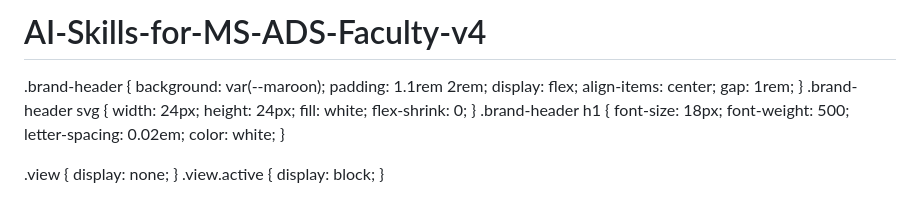
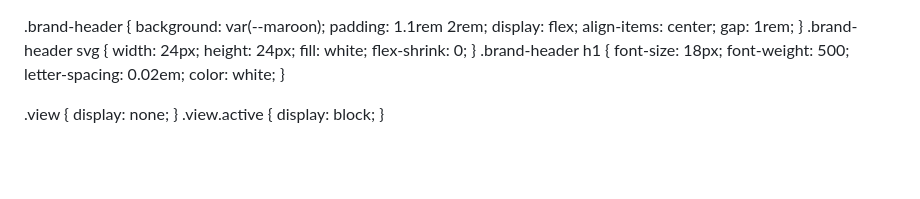
Before and after one commit to lmilewskiUC/AI-Skills-for-MS-ADS-Faculty-v4, a Markdown page: README.md, the part around the change. Rendered like a GitHub page; blank space fills up the shorter version.

Commit message:
Remove project title from README

```diff
--- a/README.md
+++ b/README.md
@@ -1,4 +1,3 @@
-# AI-Skills-for-MS-ADS-Faculty-v4
 <!DOCTYPE html>
 <html lang="en">
 <head>
```
